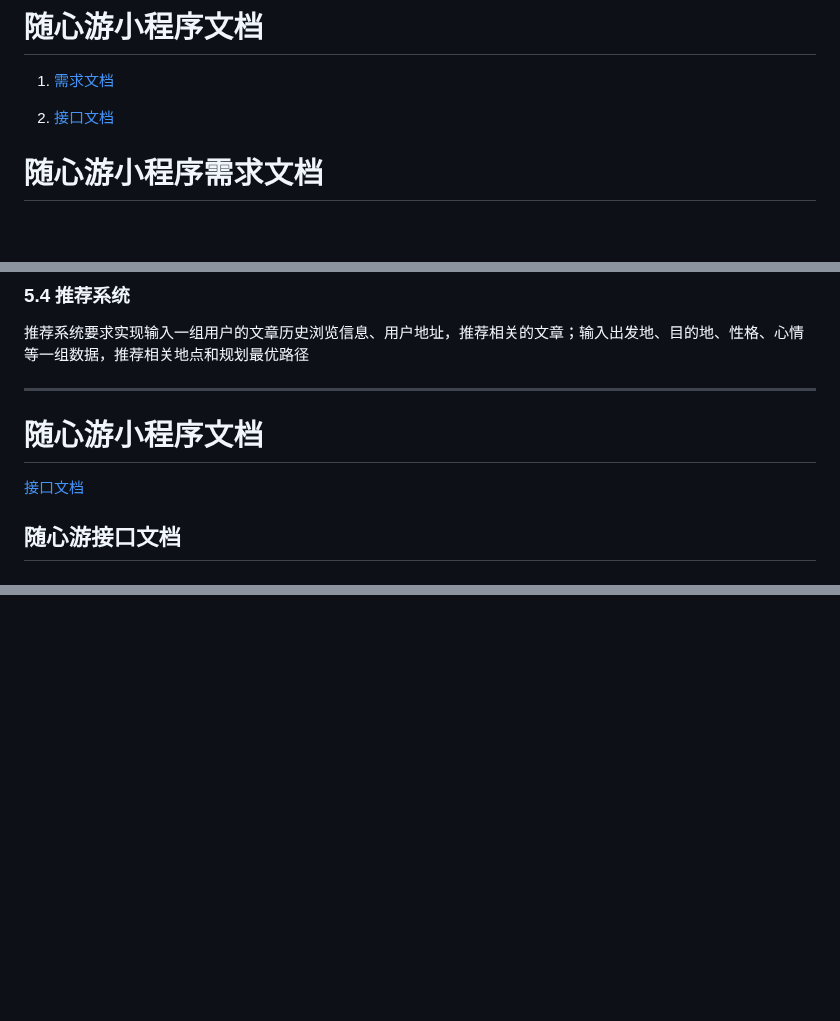
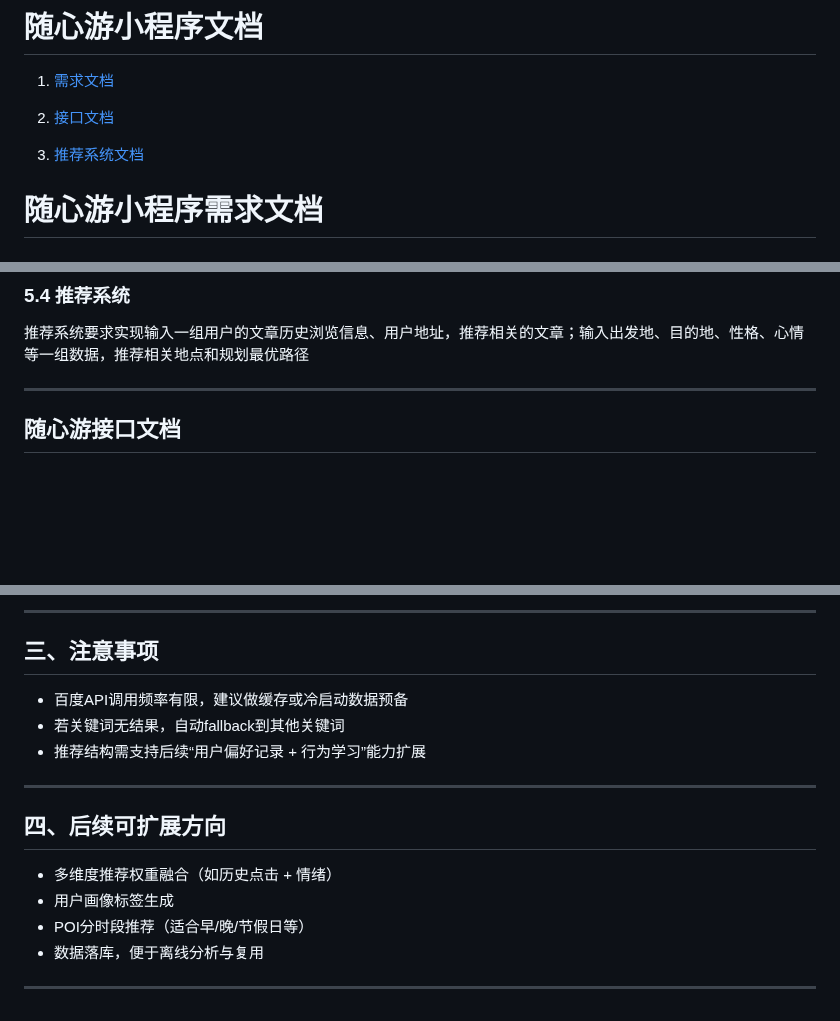
Before and after one commit to neackname/Ongoing_trip, a Markdown page: README.md, 3 parts joined by grey strips. GitHub-like rendering; blank space fills up the shorter version.

```diff
--- a/README.md
+++ b/README.md
@@ -3,6 +3,8 @@
 1. [需求文档](#随心游小程序需求文档)
 
 2. [接口文档](#随心游接口文档)
+
+3. [推荐系统文档](#推荐系统文档)
 
 # 随心游小程序需求文档
 ## 1 引言
@@ -201,9 +203,6 @@
 
 ********************************************************
 
-
-# 随心游小程序文档
-[接口文档](#随心游接口文档)
 
 ## 随心游接口文档
 
@@ -602,0 +720,18 @@ http://api.leonandor.com:8081/user/start/list
+---
+
+## 三、注意事项
+
+- 百度API调用频率有限，建议做缓存或冷启动数据预备
+- 若关键词无结果，自动fallback到其他关键词
+- 推荐结构需支持后续“用户偏好记录 + 行为学习”能力扩展
+
+---
+
+## 四、后续可扩展方向
+
+- 多维度推荐权重融合（如历史点击 + 情绪）
+- 用户画像标签生成
+- POI分时段推荐（适合早/晚/节假日等）
+- 数据落库，便于离线分析与复用
+
+---
```
Also changed, not shown: other parts of README.md (+118 -0 lines).
